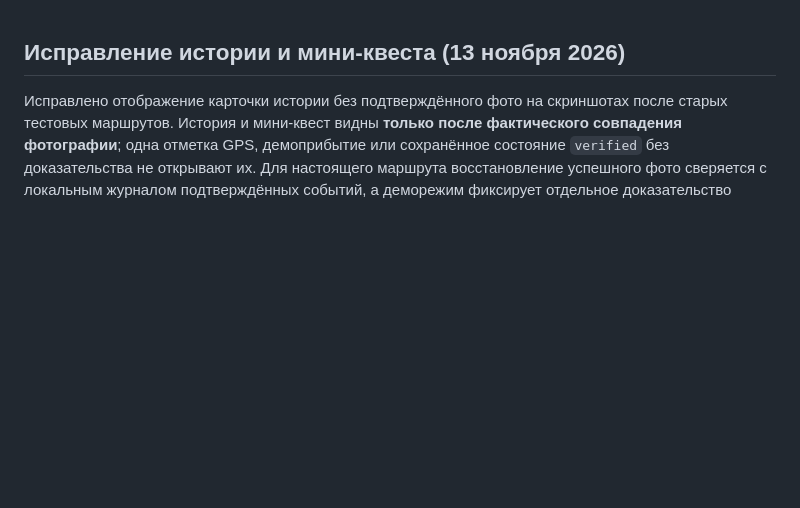
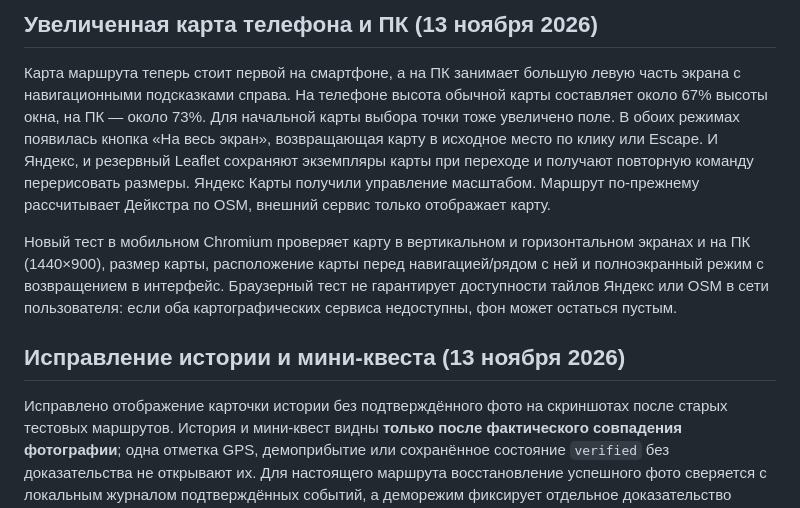
Before and after one commit to slucajnyjmarsrut/random-route, a Markdown page: README.md, the part around the change. Rendered like a GitHub page; blank space fills up the shorter version.

Commit message:
Cache and check big-map UI and document touch/desktop design

```diff
--- a/README.md
+++ b/README.md
@@ -1,3 +1,9 @@
+## Увеличенная карта телефона и ПК (13 ноября 2026)
+
+Карта маршрута теперь стоит первой на смартфоне, а на ПК занимает большую левую часть экрана с навигационными подсказками справа. На телефоне высота обычной карты составляет около 67% высоты окна, на ПК — около 73%. Для начальной карты выбора точки тоже увеличено поле. В обоих режимах появилась кнопка «На весь экран», возвращающая карту в исходное место по клику или Escape. И Яндекс, и резервный Leaflet сохраняют экземпляры карты при переходе и получают повторную команду перерисовать размеры. Яндекс Карты получили управление масштабом. Маршрут по-прежнему рассчитывает Дейкстра по OSM, внешний сервис только отображает карту.
+
+Новый тест в мобильном Chromium проверяет карту в вертикальном и горизонтальном экранах и на ПК (1440×900), размер карты, расположение карты перед навигацией/рядом с ней и полноэкранный режим с возвращением в интерфейс. Браузерный тест не гарантирует доступности тайлов Яндекс или OSM в сети пользователя: если оба картографических сервиса недоступны, фон может остаться пустым.
+
 ## Исправление истории и мини-квеста (13 ноября 2026)
 
 Исправлено отображение карточки истории без подтверждённого фото на скриншотах после старых тестовых маршрутов. История и мини-квест видны **только после фактического совпадения фотографии**; одна отметка GPS, демоприбытие или сохранённое состояние `verified` без доказательства не открывают их. Для настоящего маршрута восстановление успешного фото сверяется с локальным журналом подтверждённых событий, а деморежим фиксирует отдельное доказательство фотосравнения без RouteCoin. При смене точки это подтверждение сбрасывается.
```
